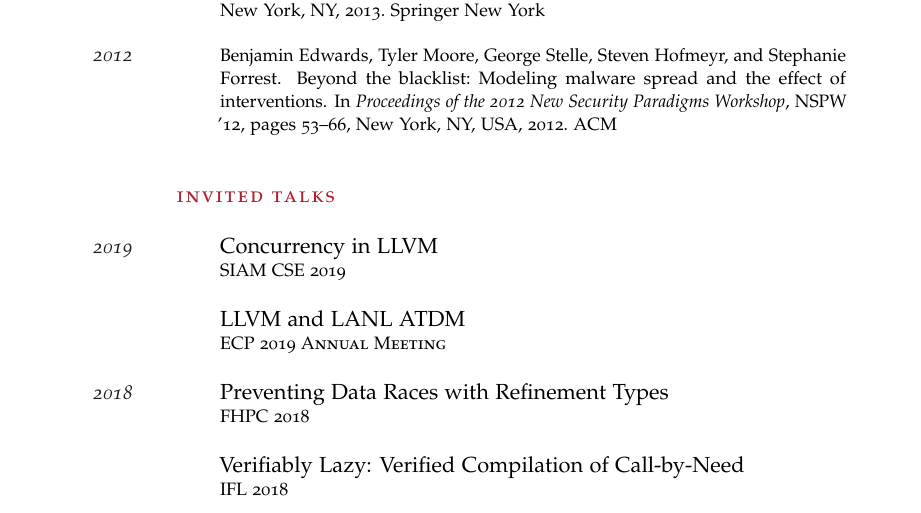
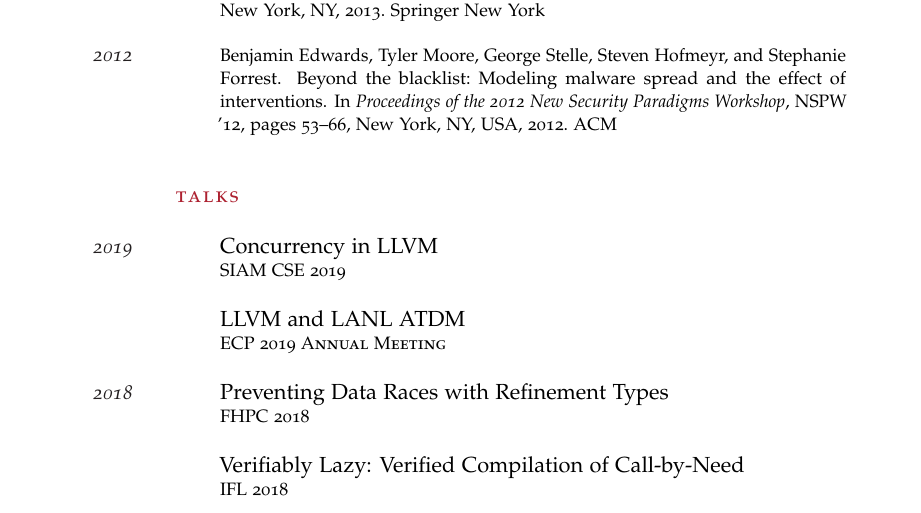
Before and after one commit to stelleg/cv, a LaTeX CV (cv.tex): part of page 2 of 3, cut so that both start at the same text. Compiled offline with pdfLaTeX.

Commit message:
not invited

```diff
--- a/cv.tex
+++ b/cv.tex
@@ -70,7 +70,7 @@ call-by-need compilers, network models, control flow analysis, and type theory}
 \entry{2012}{\footnotesize\bibentry{edwards2012beyond}}{}
 \normalsize
 
-\header{Invited Talks}
+\header{Talks}
 \entry{2019}{Concurrency in LLVM}
 {\textsc{SIAM CSE 2019}}
 \entry{}{LLVM and LANL ATDM}
```
